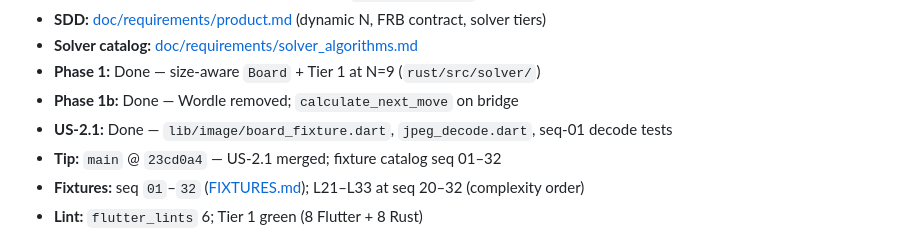
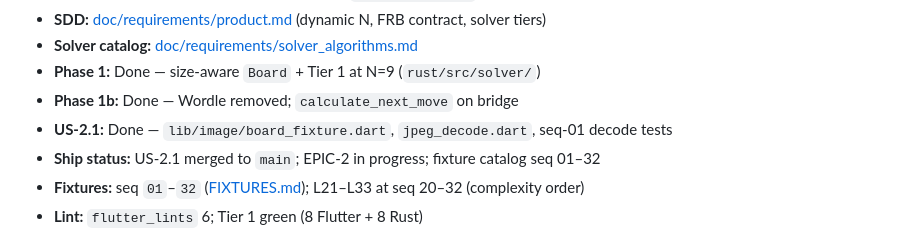
Before and after one commit to pbuckles22/MeowdokuHelper, a Markdown page: AGENT_HANDOFF.md, the part around the change. GitHub-like rendering.

Commit message:
Use ship-status line in AGENT_HANDOFF instead of fragile tip hash.

```diff
--- a/AGENT_HANDOFF.md
+++ b/AGENT_HANDOFF.md
@@ -86,7 +86,7 @@ When shipping work: update **PM_PLAN** checkboxes, **doc/PROJECT_STATUS.md**, an
 - **Phase 1:** Done — size-aware `Board` + Tier 1 at N=9 (`rust/src/solver/`)
 - **Phase 1b:** Done — Wordle removed; `calculate_next_move` on bridge
 - **US-2.1:** Done — `lib/image/board_fixture.dart`, `jpeg_decode.dart`, seq-01 decode tests
-- **Tip:** `main` @ `23cd0a4` — US-2.1 merged; fixture catalog seq 01–32
+- **Ship status:** US-2.1 merged to `main`; EPIC-2 in progress; fixture catalog seq 01–32
 - **Fixtures:** seq `01`–`32` ([FIXTURES.md](doc/plan/FIXTURES.md)); L21–L33 at seq 20–32 (complexity order)
 - **Lint:** `flutter_lints` 6; Tier 1 green (8 Flutter + 8 Rust)
 - **FFI verified:** Tier 2 iOS 26.5 sim smoke green ([doc/PROJECT_STATUS.md](doc/PROJECT_STATUS.md))
```
